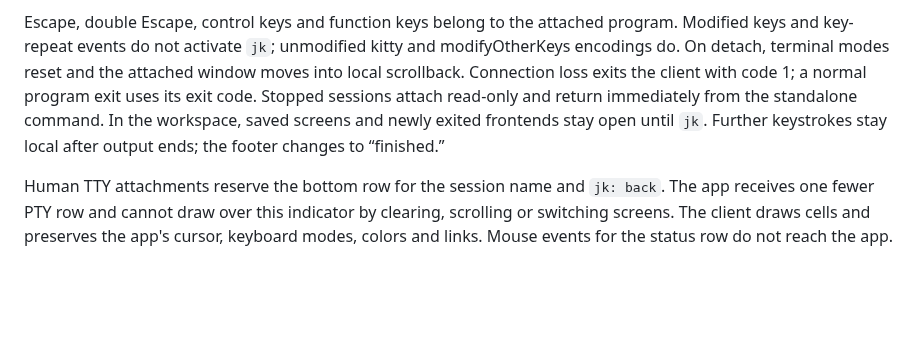
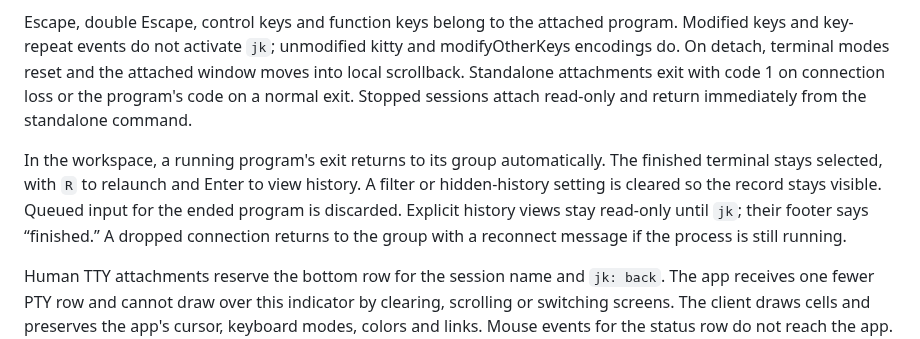
Before and after one commit to 2018kguo/ptyd, a Markdown page: docs/reference.md, the part around the change. Rendered like a GitHub page; blank space fills up the shorter version.

```diff
--- a/docs/reference.md
+++ b/docs/reference.md
@@ -245,11 +245,17 @@ input passes through without local shortcuts.
 Escape, double Escape, control keys and function keys belong to the attached
 program. Modified keys and key-repeat events do not activate `jk`; unmodified
 kitty and modifyOtherKeys encodings do. On detach, terminal modes reset and
-the attached window moves into local scrollback. Connection loss exits the
-client with code 1; a normal program exit uses its exit code. Stopped sessions
-attach read-only and return immediately from the standalone command. In the
-workspace, saved screens and newly exited frontends stay open until `jk`. Further
-keystrokes stay local after output ends; the footer changes to “finished.”
+the attached window moves into local scrollback. Standalone attachments exit
+with code 1 on connection loss or the program's code on a normal exit. Stopped
+sessions attach read-only and return immediately from the standalone command.
+
+In the workspace, a running program's exit returns to its group automatically.
+The finished terminal stays selected, with `R` to relaunch and Enter to view
+history. A filter or hidden-history setting is cleared so the record stays
+visible. Queued input for the ended program is discarded. Explicit history
+views stay read-only until `jk`; their footer says “finished.” A dropped
+connection returns to the group with a reconnect message if the process is
+still running.
 
 Human TTY attachments reserve the bottom row for the session name and
 `jk: back`. The app receives one fewer PTY row and cannot draw over this
```
Also changed, not shown: README.md (+6 -2 lines), docs/development.md (+16 -3 lines), docs/demo.gif, 9 other files.
